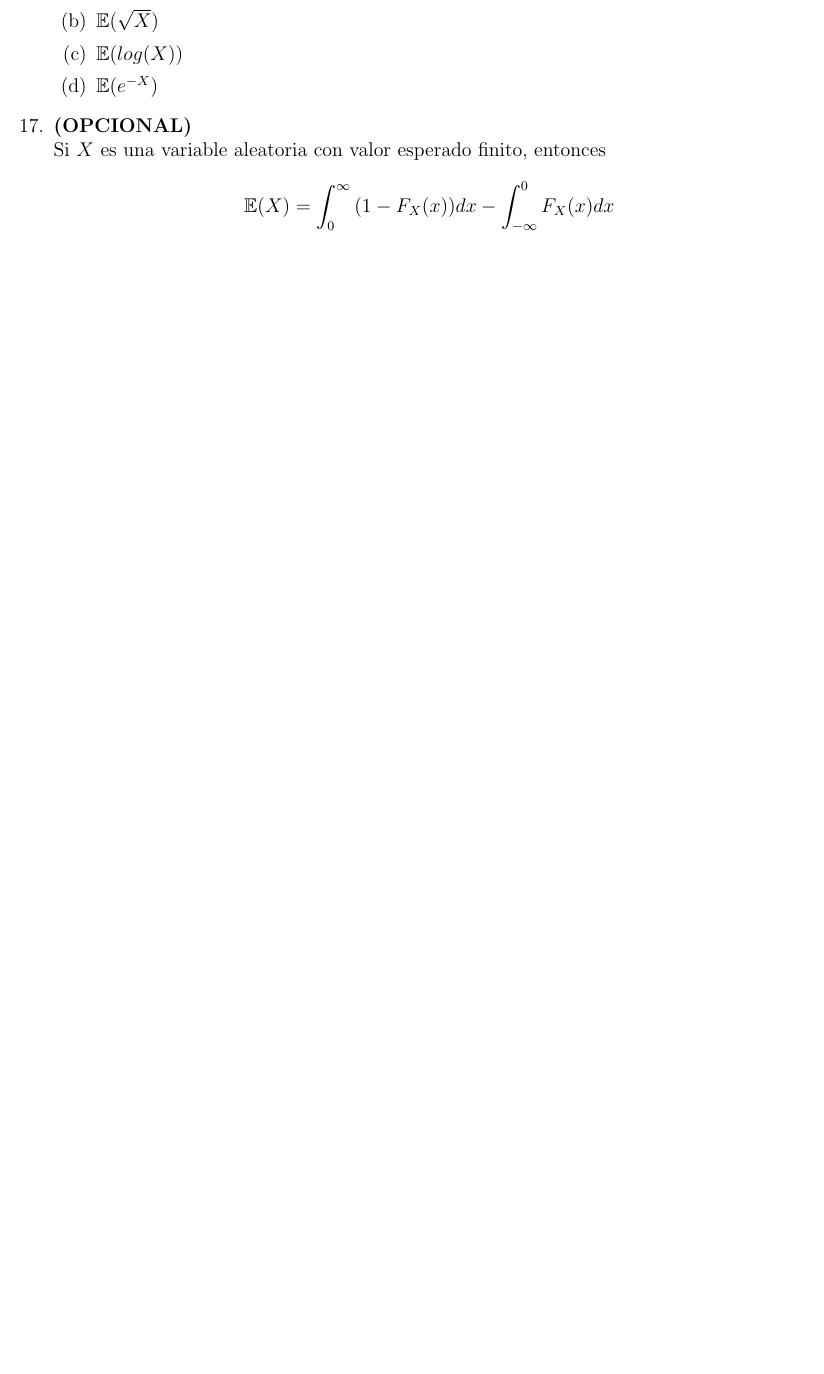
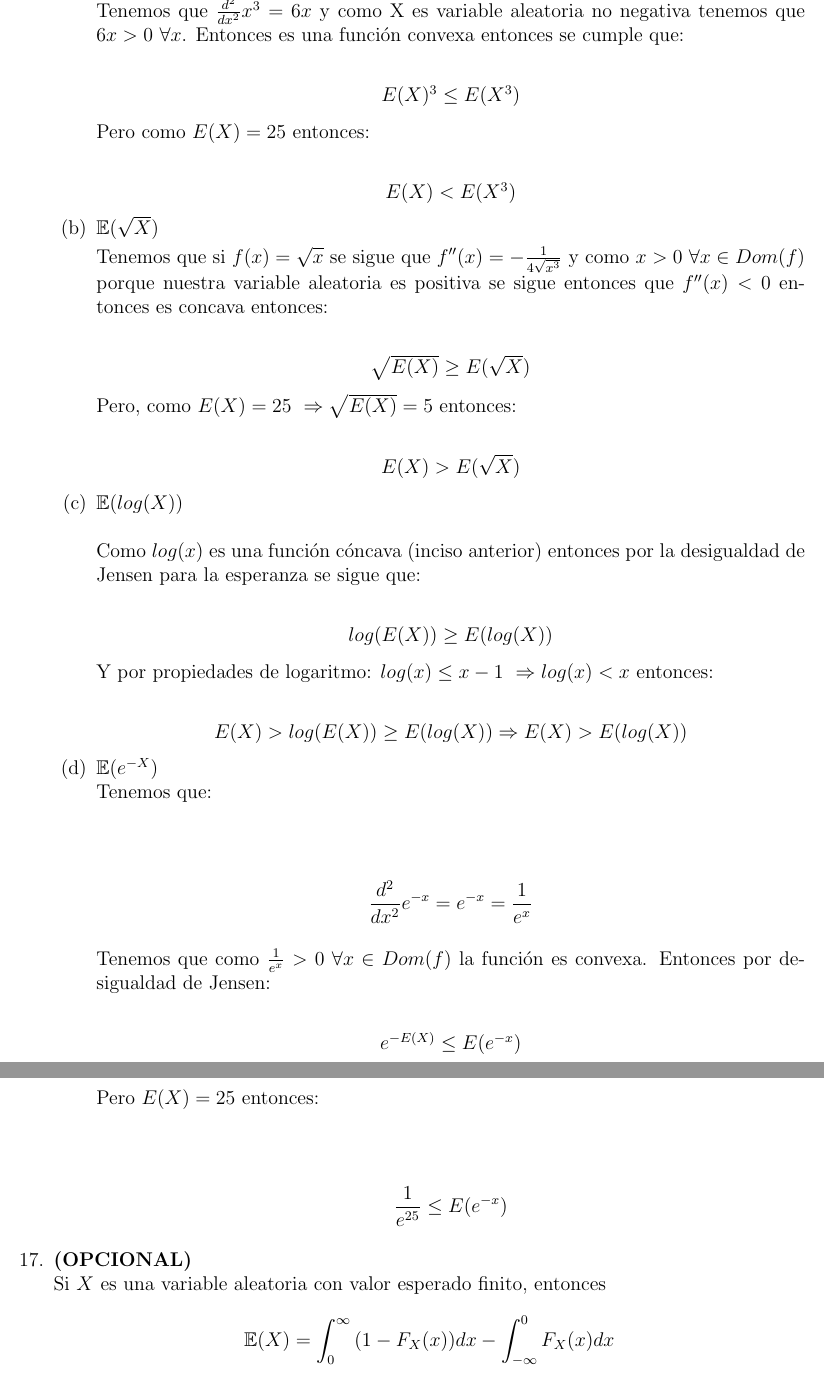
Before and after one commit to Probabilicious/Tarea-V, a LaTeX problem sheet (tarea5.tex): part of page 15 of 15 before the commit and two parts of pages 18 and 19 of 19 after it, the two joined at a grey line, cut at the place of the change, the shorter picture padded with empty space. Compiled offline with pdfLaTeX.

Commit message:
ejercicios 15-17 (#4)
* Add files via upload

* Ejercicios Raúl

```diff
--- a/tarea5.tex
+++ b/tarea5.tex
@@ -722,22 +788,63 @@
 			\begin{enumerate}
 				%a
 				\item {
-					$\mathbb{E}(X^3)$
+					$\mathbb{E}(X^3)$ \\
+
+				Tenemos que $\frac{d^2}{dx^2}x^3=6x$ y como X es variable aleatoria no negativa tenemos que $6x>0 \ \forall x$. Entonces es una función convexa entonces se cumple que:\\
+				\begin{center}
+				    $E(X)^3 \leq E(X^3)$
+				\end{center}
+				Pero como $E(X)=25$ entonces:\\
+				\begin{center}
+				    $E(X)< E(X^3)$
+				\end{center}
+
 				}
+
 
 				%b
 				\item {
 					$\mathbb{E}(\sqrt{X})$
+
+				Tenemos que si $f(x)=\sqrt{x}$ se sigue que $f''(x)=-\frac{1}{4\sqrt{x^3}}$ y como $x>0 \ \forall x\in Dom(f)$ porque nuestra variable aleatoria es positiva se sigue entonces que $f''(x)<0$ entonces es concava entonces:\\
+				\begin{center}
+				    $\sqrt{E(X)}\geq E(\sqrt{X})$
+				\end{center}
+				Pero, como $E(X)=25 \ \Rightarrow \sqrt{E(X)}=5$ entonces:\\
+				\begin{center}
+				    $E(X) > E(\sqrt{X})$
+				\end{center}
+
 				}
 
 				%c
 				\item {
-					$\mathbb{E}(log(X))$
+					$\mathbb{E}(log(X))$\\ \\
+					Como $log(x)$ es una función cóncava (inciso anterior) entonces por la desigualdad de Jensen para la esperanza se sigue que:\\
+					\begin{center}
+					    $log(E(X))\geq E(log(X))$
+					\end{center}
+					Y por propiedades de logaritmo: $log(x)\leq x-1 \ \Rightarrow log(x) < x$ entonces:\\
+					\begin{center}
+					    $E(X)> log(E(X)) \geq E(log(X)) \Rightarrow E(X) > E(log(X))$
+					\end{center}
 				}
 
 				%d
 				\item {
-					$\mathbb{E}(e^{-X})$
+					$\mathbb{E}(e^{-X})$\\
+					Tenemos que:\\
+					\begin{center}
+					    $$\frac{d^2}{dx^2} e^{-x}=e^{-x}=\frac{1}{e^x}$$
+					\end{center}
+					Tenemos que como $\frac{1}{e^x}>0 \ \forall x\in Dom(f)$ la función es convexa. Entonces por desigualdad de Jensen:\\
+					\begin{center}
+					    $e^{-E(X)}\leq E(e^{-x})$
+					\end{center}
+					Pero $E(X)=25$ entonces:\\
+					\begin{center}
+					    $$\frac{1}{e^{25}}\leq E(e^{-x})$$
+					\end{center}
 				}
 			\end{enumerate}
 		}
```
Also changed, not shown: tarea5.tex (80 more changed lines).
